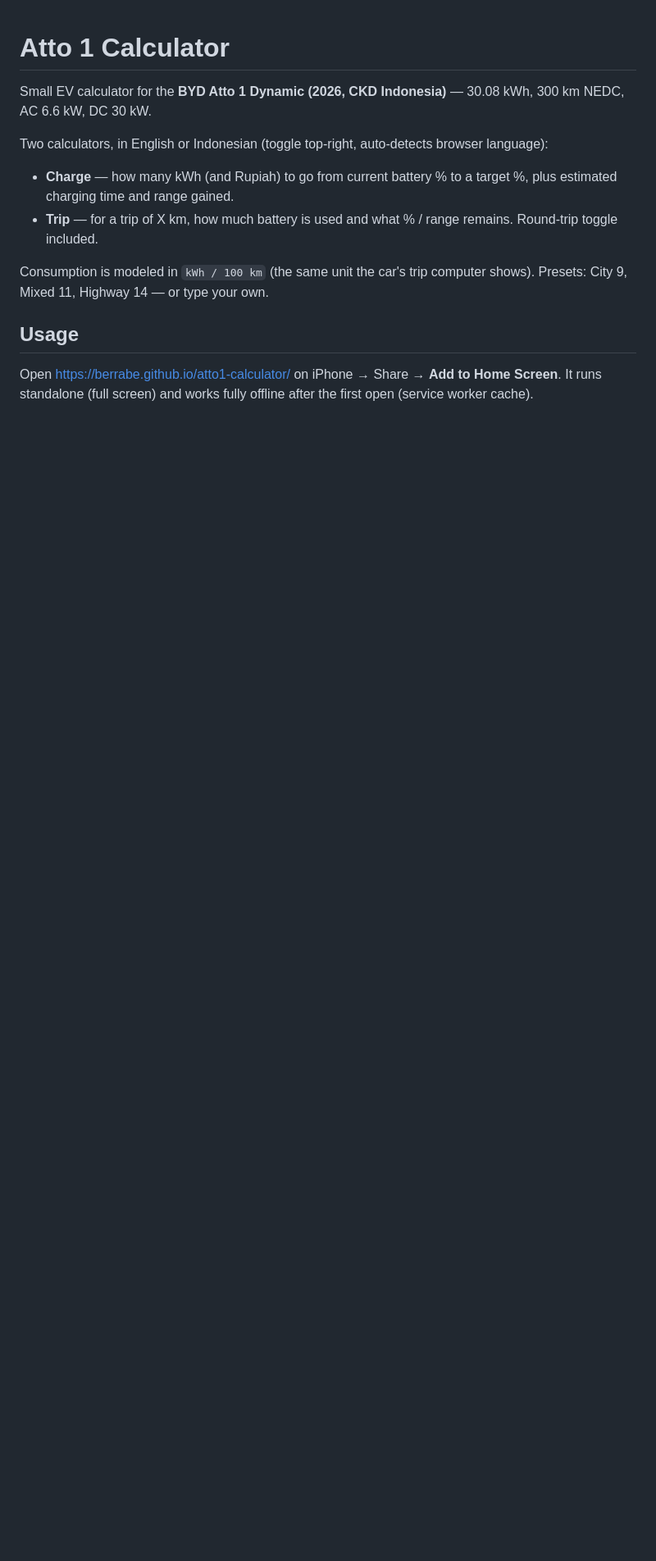
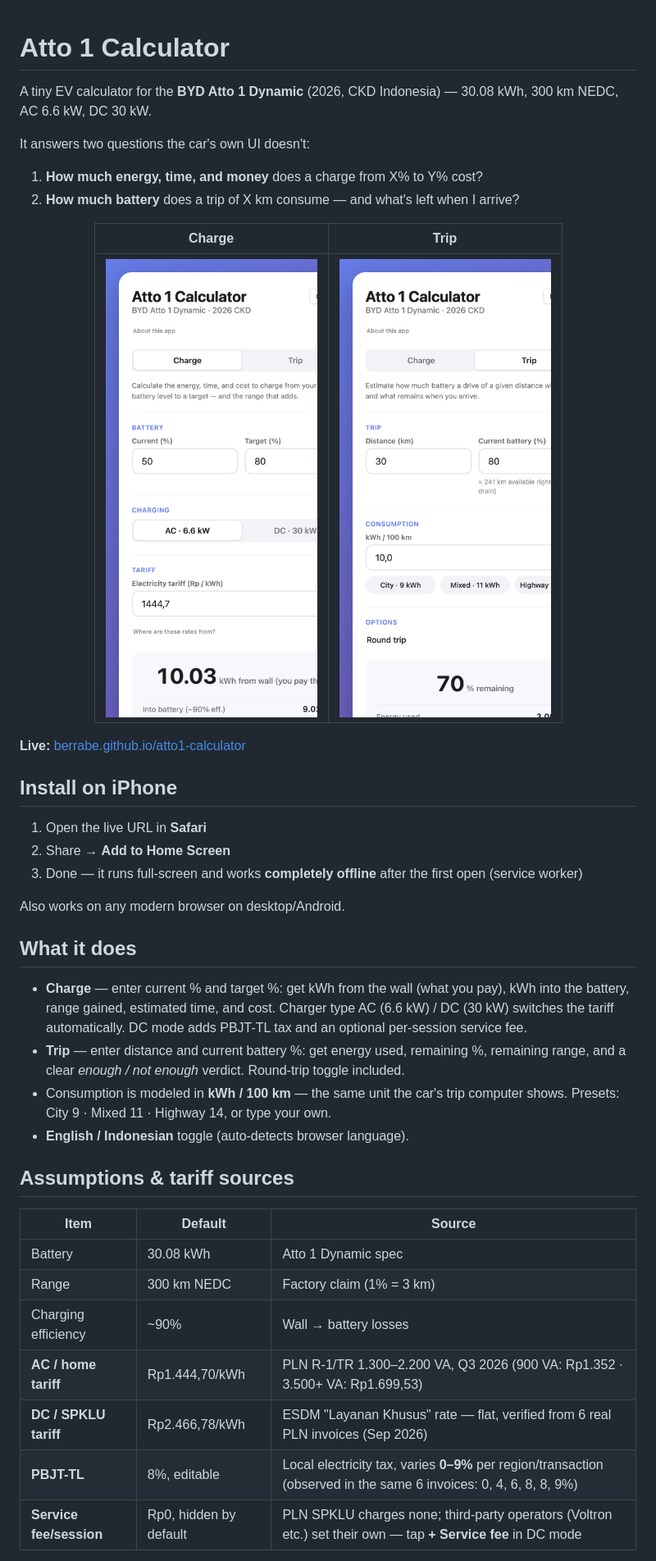
Before and after one commit to berrabe/atto1-calculator, a Markdown page: README.md, the part around one of its changes. Shown at 82% size. Rendered like a GitHub page; pictures changed too: assets/screenshot-charge.png (added), assets/screenshot-trip.png (added); blank space fills up the shorter version.

Commit message:
Polish README with screenshots, tariff sources table, install guide

```diff
--- a/README.md
+++ b/README.md
@@ -1,14 +1,46 @@
 # Atto 1 Calculator
 
-Small EV calculator for the **BYD Atto 1 Dynamic (2026, CKD Indonesia)** — 30.08 kWh, 300 km NEDC, AC 6.6 kW, DC 30 kW.
+A tiny EV calculator for the **BYD Atto 1 Dynamic** (2026, CKD Indonesia) — 30.08 kWh, 300 km NEDC, AC 6.6 kW, DC 30 kW.
 
-Two calculators, in English or Indonesian (toggle top-right, auto-detects browser language):
+It answers two questions the car's own UI doesn't:
 
-- **Charge** — how many kWh (and Rupiah) to go from current battery % to a target %, plus estimated charging time and range gained.
-- **Trip** — for a trip of X km, how much battery is used and what % / range remains. Round-trip toggle included.
+1. **How much energy, time, and money** does a charge from X% to Y% cost?
+2. **How much battery** does a trip of X km consume — and what's left when I arrive?
 
-Consumption is modeled in `kWh / 100 km` (the same unit the car's trip computer shows). Presets: City 9, Mixed 11, Highway 14 — or type your own.
+<div align="center">
 
-## Usage
+| Charge | Trip |
+|---|---|
+| <img src="assets/screenshot-charge.png" width="270" alt="Charge tab"> | <img src="assets/screenshot-trip.png" width="270" alt="Trip tab"> |
 
-Open <https://berrabe.github.io/atto1-calculator/> on iPhone → Share → **Add to Home Screen**. It runs standalone (full screen) and works fully offline after the first open (service worker cache).
+</div>
+
+**Live:** [berrabe.github.io/atto1-calculator](https://berrabe.github.io/atto1-calculator/)
+
+## Install on iPhone
+
+1. Open the live URL in **Safari**
+2. Share → **Add to Home Screen**
+3. Done — it runs full-screen and works **completely offline** after the first open (service worker)
+
+Also works on any modern browser on desktop/Android.
+
+## What it does
+
+- **Charge** — enter current % and target %: get kWh from the wall (what you pay), kWh into the battery, range gained, estimated time, and cost. Charger type AC (6.6 kW) / DC (30 kW) switches the tariff automatically. DC mode adds PBJT-TL tax and an optional per-session service fee.
+- **Trip** — enter distance and current battery %: get energy used, remaining %, remaining range, and a clear *enough / not enough* verdict. Round-trip toggle included.
+- Consumption is modeled in **kWh / 100 km** — the same unit the car's trip computer shows. Presets: City 9 · Mixed 11 · Highway 14, or type your own.
+- **English / Indonesian** toggle (auto-detects browser language).
+
+## Assumptions & tariff sources
+
+| Item | Default | Source |
+|---|---|---|
+| Battery | 30.08 kWh | Atto 1 Dynamic spec |
+| Range | 300 km NEDC | Factory claim (1% = 3 km) |
+| Charging efficiency | ~90% | Wall → battery losses |
+| **AC / home tariff** | Rp1.444,70/kWh | PLN R-1/TR 1.300–2.200 VA, Q3 2026 (900 VA: Rp1.352 · 3.500+ VA: Rp1.699,53) |
+| **DC / SPKLU tariff** | Rp2.466,78/kWh | ESDM "Layanan Khusus" rate — flat, verified from 6 real PLN invoices (Sep 2026) |
+| **PBJT-TL** | 8%, editable | Local electricity tax, varies **0–9%** per region/transaction (observed in the same 6 invoices: 0, 4, 6, 8, 8, 9%) |
+| **Service fee/session** | Rp0, hidden by default | PLN SPKLU charges none; third-party operators (Voltron etc.) set their own — tap **+ Service fee** in DC mode |
+
```
Also changed, not shown: other parts of README.md (+12 -12 lines), 2 other files.
